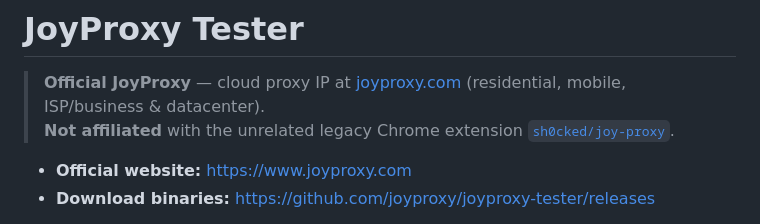
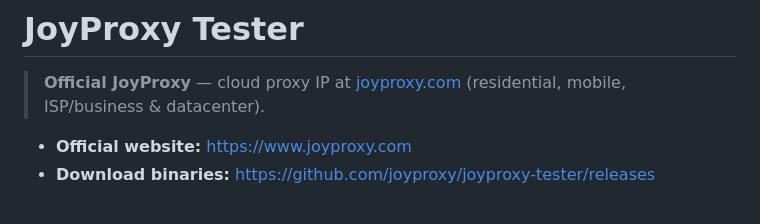
Before and after one commit to joyproxy/joyproxy-tester, a Markdown page: README.md, the part around the change. Drawn GitHub-style.

Commit message:
docs: remove third-party extension link from README

```diff
--- a/README.md
+++ b/README.md
@@ -1,8 +1,6 @@
 # JoyProxy Tester
 
 > **Official JoyProxy** — cloud proxy IP at [joyproxy.com](https://www.joyproxy.com) (residential, mobile, ISP/business & datacenter).
-> **Not affiliated** with the unrelated legacy Chrome extension [`sh0cked/joy-proxy`](https://github.com/sh0cked/joy-proxy).
-
 
 - **Official website:** https://www.joyproxy.com
 - **Download binaries:** https://github.com/joyproxy/joyproxy-tester/releases
```
